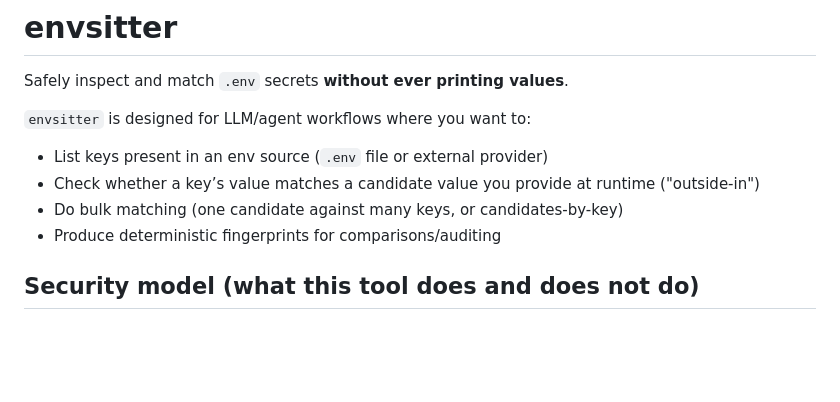
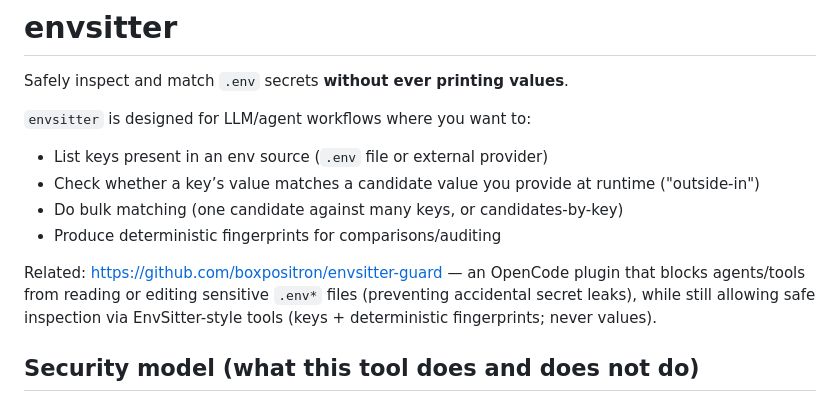
Before and after one commit to boxpositron/envsitter, a Markdown page: README.md, the part around the change. GitHub-like rendering; blank space fills up the shorter version.

Commit message:
Reference envsitter-guard in README

```diff
--- a/README.md
+++ b/README.md
@@ -8,6 +8,8 @@ Safely inspect and match `.env` secrets **without ever printing values**.
 - Check whether a key’s value matches a candidate value you provide at runtime ("outside-in")
 - Do bulk matching (one candidate against many keys, or candidates-by-key)
 - Produce deterministic fingerprints for comparisons/auditing
+
+Related: https://github.com/boxpositron/envsitter-guard — an OpenCode plugin that blocks agents/tools from reading or editing sensitive `.env*` files (preventing accidental secret leaks), while still allowing safe inspection via EnvSitter-style tools (keys + deterministic fingerprints; never values).
 
 ## Security model (what this tool does and does not do)
 
```
